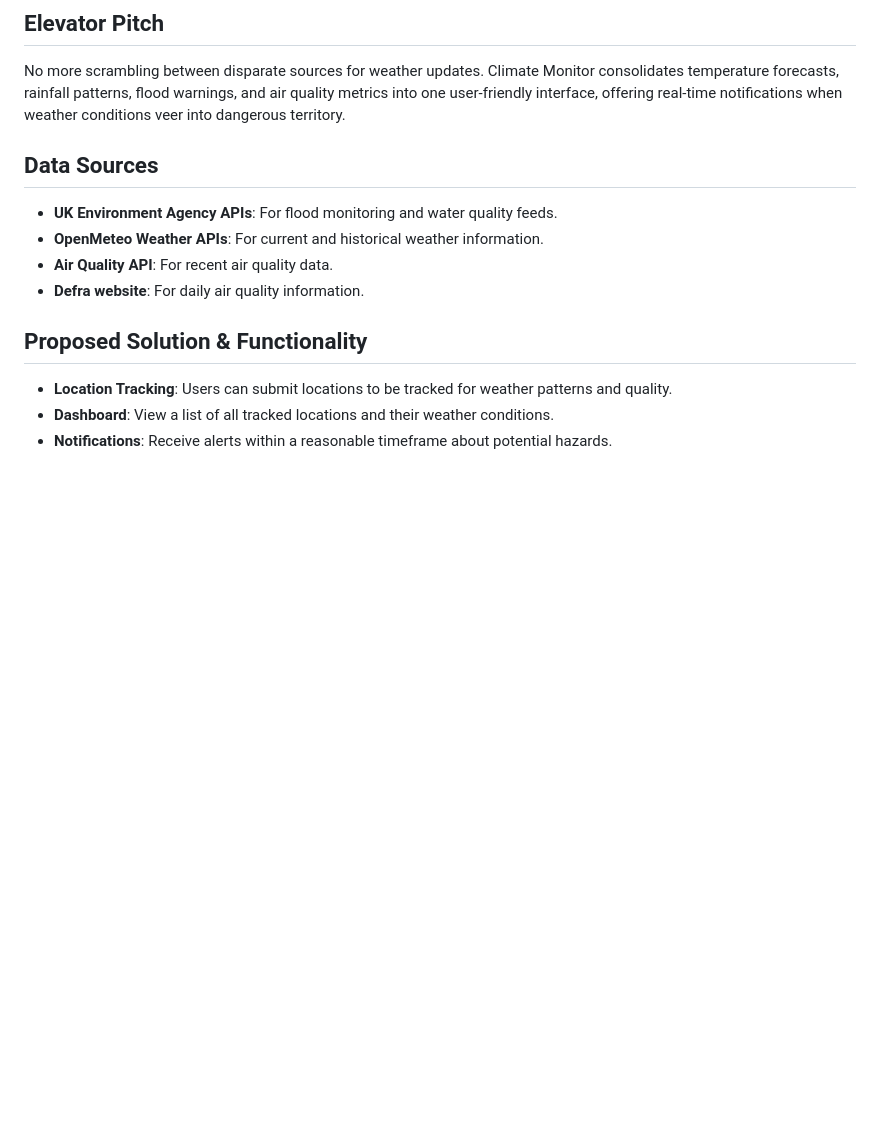
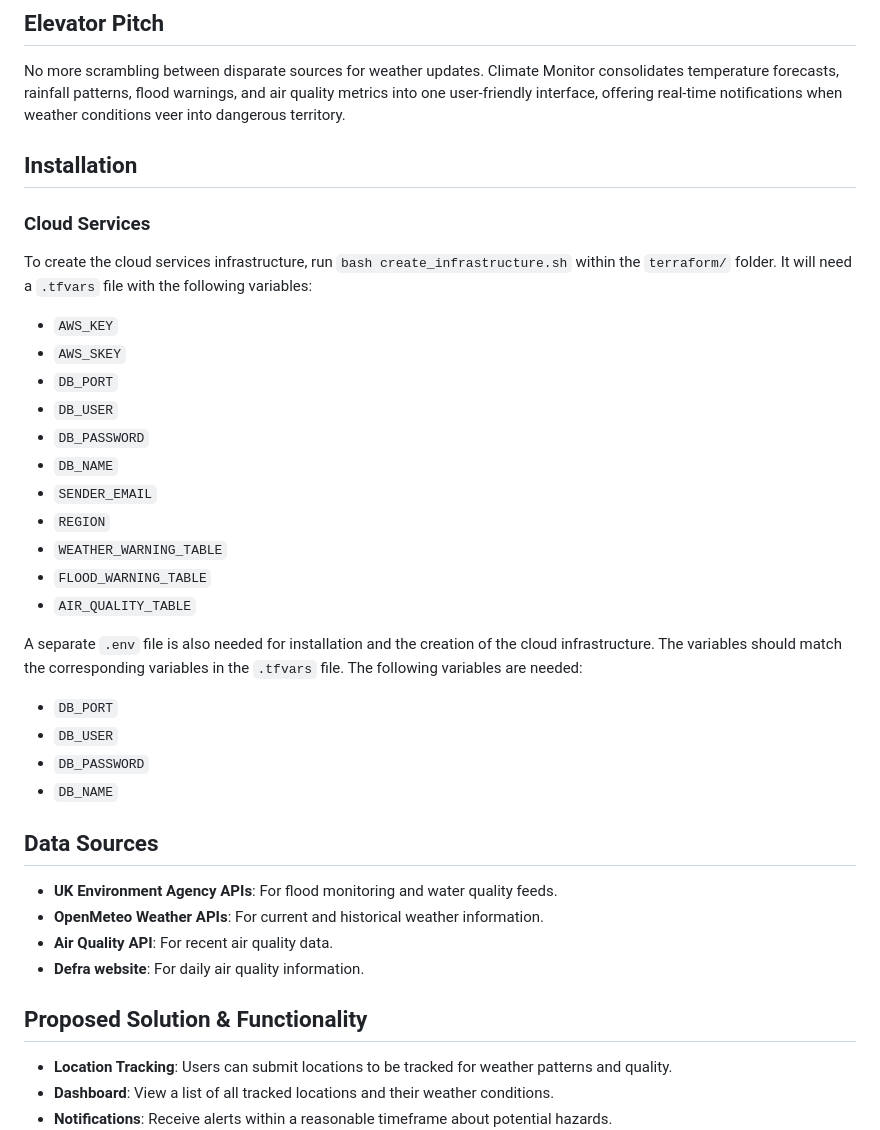
Before and after one commit to DOM-C1/Climate-Monitor, a Markdown page: README.md, the part around the change. GitHub-like rendering; blank space fills up the shorter version.

Commit message:
Terraform isntallation guide

```diff
--- a/README.md
+++ b/README.md
@@ -11,6 +11,32 @@ Climate Monitor aims to solve the problem of accessing disparate sources for cli
 ## Elevator Pitch
 
 No more scrambling between disparate sources for weather updates. Climate Monitor consolidates temperature forecasts, rainfall patterns, flood warnings, and air quality metrics into one user-friendly interface, offering real-time notifications when weather conditions veer into dangerous territory.
+
+
+## Installation
+
+### Cloud Services
+
+To create the cloud services infrastructure, run `bash create_infrastructure.sh` within the `terraform/` folder. It will need a `.tfvars` file with the following variables:
+- `AWS_KEY`
+- `AWS_SKEY`
+- `DB_PORT`
+- `DB_USER`
+- `DB_PASSWORD`
+- `DB_NAME`
+- `SENDER_EMAIL`
+- `REGION`
+- `WEATHER_WARNING_TABLE`
+- `FLOOD_WARNING_TABLE`
+- `AIR_QUALITY_TABLE`
+
+A separate `.env` file is also needed for installation and the creation of the cloud infrastructure. The variables should match the corresponding variables in the `.tfvars` file. The following variables are needed:
+- `DB_PORT`
+- `DB_USER`
+- `DB_PASSWORD`
+- `DB_NAME`
+
+
 
 ## Data Sources
 
```
Also changed, not shown: ERD.png, architecture-diagram.png.
